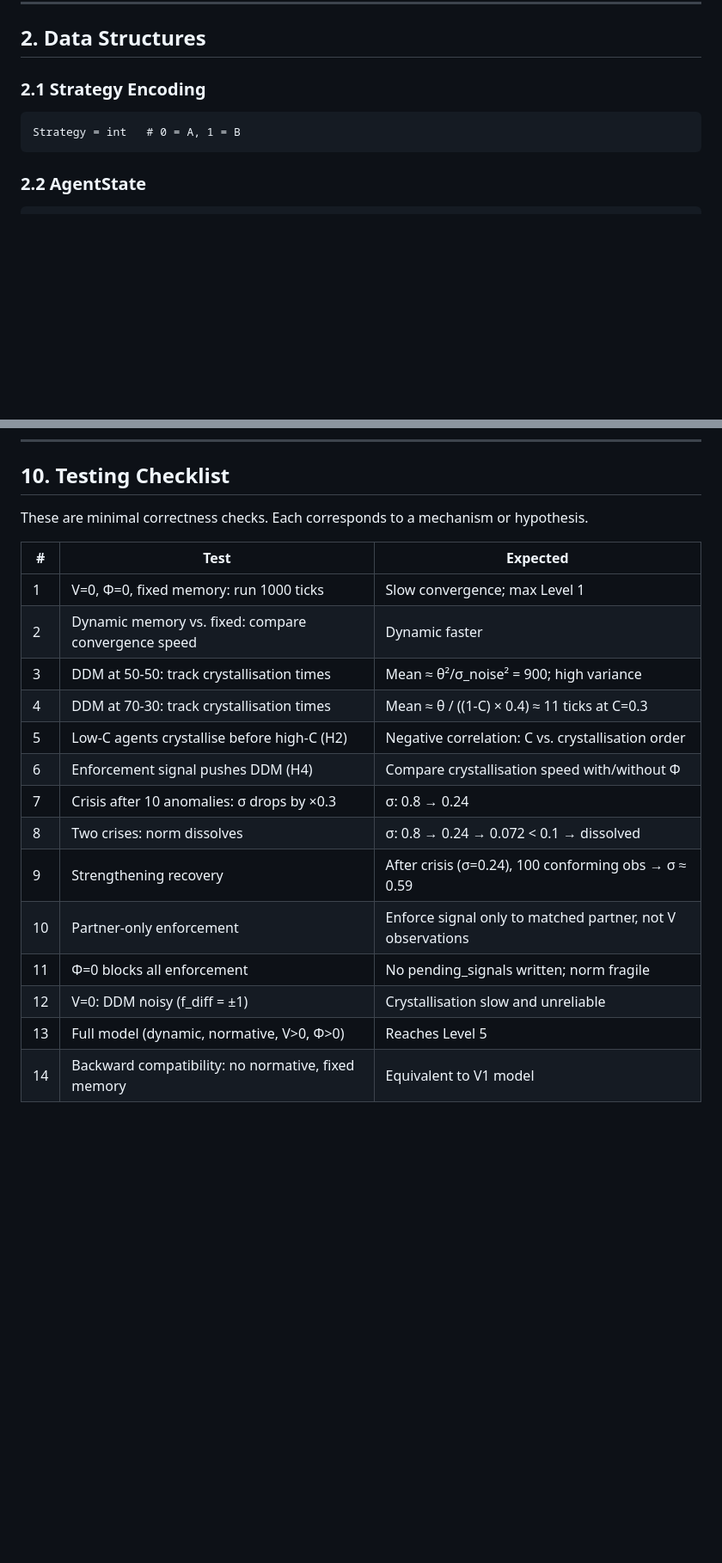
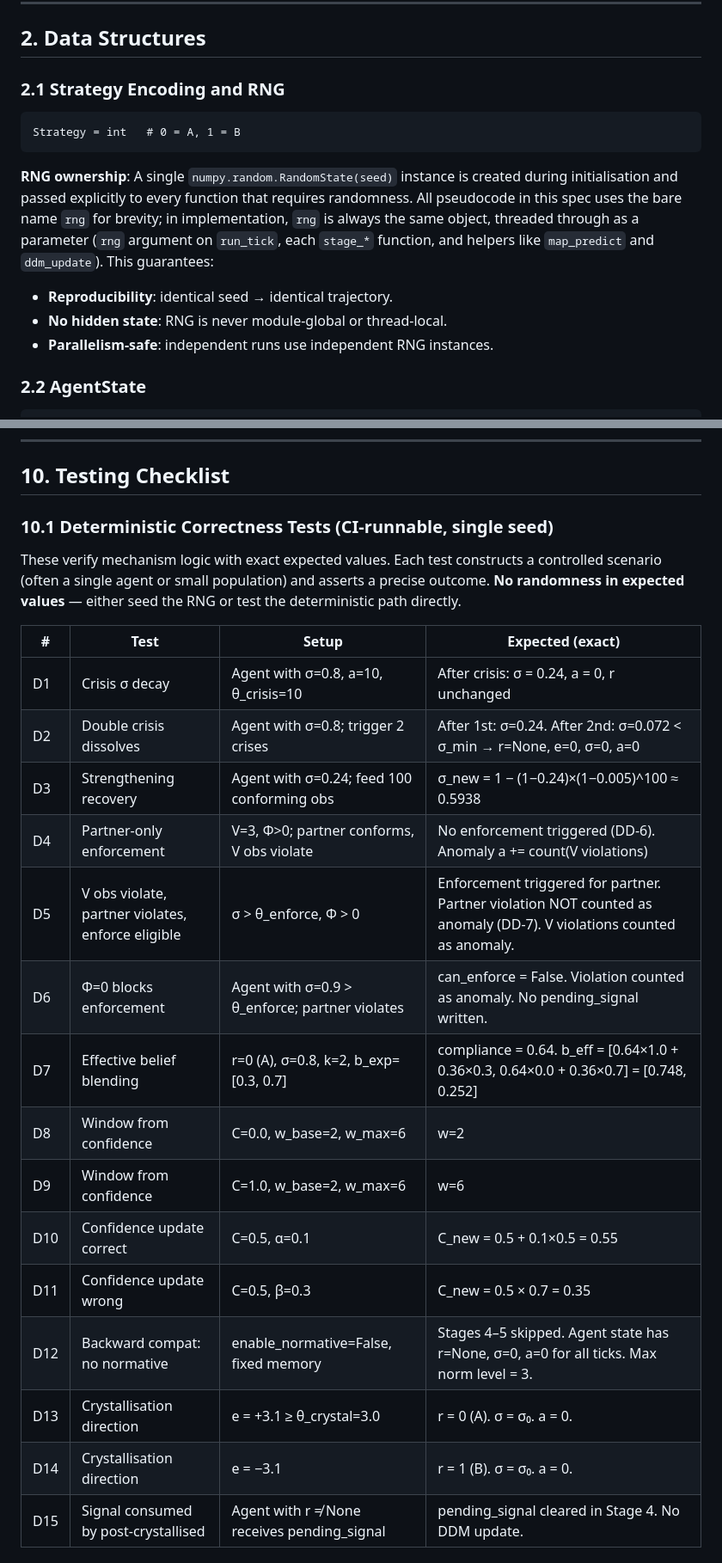
Before and after one commit to WuQingYi20/meanField_memory, a Markdown page: docs/implementation_spec_v5.md, 2 parts joined by grey strips. Shown at 86% size. GitHub-like rendering; blank space fills up the shorter version.

Commit message:
Refine v5 implementation spec and update docs

````diff
--- a/docs/implementation_spec_v5.md
+++ b/docs/implementation_spec_v5.md
@@ -74,11 +75,21 @@
 
 ## 2. Data Structures
 
-### 2.1 Strategy Encoding
+### 2.1 Strategy Encoding and RNG
 
 ```
 Strategy = int   # 0 = A, 1 = B
 ```
+
+**RNG ownership**: A single `numpy.random.RandomState(seed)` instance is created
+during initialisation and passed explicitly to every function that requires
+randomness. All pseudocode in this spec uses the bare name `rng` for brevity;
+in implementation, `rng` is always the same object, threaded through as a
+parameter (`rng` argument on `run_tick`, each `stage_*` function, and helpers
+like `map_predict` and `ddm_update`). This guarantees:
+- **Reproducibility**: identical seed → identical trajectory.
+- **No hidden state**: RNG is never module-global or thread-local.
+- **Parallelism-safe**: independent runs use independent RNG instances.
 
 ### 2.2 AgentState
 
@@ -819,21 +868,28 @@ prevent stale-value bugs.
 
 ## 10. Testing Checklist
 
-These are minimal correctness checks. Each corresponds to a mechanism or hypothesis.
+### 10.1 Deterministic Correctness Tests (CI-runnable, single seed)
 
-| # | Test | Expected |
-|---|------|----------|
-| 1 | V=0, Φ=0, fixed memory: run 1000 ticks | Slow convergence; max Level 1 |
-| 2 | Dynamic memory vs. fixed: compare convergence speed | Dynamic faster |
-| 3 | DDM at 50-50: track crystallisation times | Mean ≈ θ²/σ\_noise² = 900; high variance |
-| 4 | DDM at 70-30: track crystallisation times | Mean ≈ θ / ((1-C) × 0.4) ≈ 11 ticks at C=0.3 |
-| 5 | Low-C agents crystallise before high-C (H2) | Negative correlation: C vs. crystallisation order |
-| 6 | Enforcement signal pushes DDM (H4) | Compare crystallisation speed with/without Φ |
-| 7 | Crisis after 10 anomalies: σ drops by ×0.3 | σ: 0.8 → 0.24 |
-| 8 | Two crises: norm dissolves | σ: 0.8 → 0.24 → 0.072 < 0.1 → dissolved |
-| 9 | Strengthening recovery | After crisis (σ=0.24), 100 conforming obs → σ ≈ 0.59 |
-| 10 | Partner-only enforcement | Enforce signal only to matched partner, not V observations |
-| 11 | Φ=0 blocks all enforcement | No pending\_signals written; norm fragile |
-| 12 | V=0: DDM noisy (f\_diff = ±1) | Crystallisation slow and unreliable |
-| 13 | Full model (dynamic, normative, V>0, Φ>0) | Reaches Level 5 |
-| 14 | Backward compatibility: no normative, fixed memory | Equivalent to V1 model |
+These verify mechanism logic with exact expected values. Each test constructs a
+controlled scenario (often a single agent or small population) and asserts a
+precise outcome. **No randomness in expected values** — either seed the RNG or
+test the deterministic path directly.
+
+| # | Test | Setup | Expected (exact) |
+|---|------|-------|-------------------|
+| D1 | Crisis σ decay | Agent with σ=0.8, a=10, θ\_crisis=10 | After crisis: σ = 0.24, a = 0, r unchanged |
+| D2 | Double crisis dissolves | Agent with σ=0.8; trigger 2 crises | After 1st: σ=0.24. After 2nd: σ=0.072 < σ\_min → r=None, e=0, σ=0, a=0 |
+| D3 | Strengthening recovery | Agent with σ=0.24; feed 100 conforming obs | σ\_new = 1 − (1−0.24)×(1−0.005)^100 ≈ 0.5938 |
+| D4 | Partner-only enforcement | V=3, Φ>0; partner conforms, V obs violate | No enforcement triggered (DD-6). Anomaly a += count(V violations) |
+| D5 | V obs violate, partner violates, enforce eligible | σ > θ\_enforce, Φ > 0 | Enforcement triggered for partner. Partner violation NOT counted as anomaly (DD-7). V violations counted as anomaly. |
+| D6 | Φ=0 blocks enforcement | Agent with σ=0.9 > θ\_enforce; partner violates | can\_enforce = False. Violation counted as anomaly. No pending\_signal written. |
+| D7 | Effective belief blending | r=0 (A), σ=0.8, k=2, b\_exp=[0.3, 0.7] | compliance = 0.64. b\_eff = [0.64×1.0 + 0.36×0.3, 0.64×0.0 + 0.36×0.7] = [0.748, 0.252] |
+| D8 | Window from confidence | C=0.0, w\_base=2, w\_max=6 | w=2 |
+| D9 | Window from confidence | C=1.0, w\_base=2, w\_max=6 | w=6 |
+| D10 | Confidence update correct | C=0.5, α=0.1 | C\_new = 0.5 + 0.1×0.5 = 0.55 |
+| D11 | Confidence update wrong | C=0.5, β=0.3 | C\_new = 0.5 × 0.7 = 0.35 |
+| D12 | Backward compat: no normative | enable\_normative=False, fixed memory | Stages 4–5 skipped. Agent state has r=None, σ=0, a=0 for all ticks. Max norm level = 3. |
+| D13 | Crystallisation direction | e = +3.1 ≥ θ\_crystal=3.0 | r = 0 (A). σ = σ₀. a = 0. |
+| D14 | Crystallisation direction | e = −3.1 | r = 1 (B). σ = σ₀. a = 0. |
+| D15 | Signal consumed by post-crystallised | Agent with r ≠ None receives pending\_signal | pending\_signal cleared in Stage 4. No DDM update. |
+
````
Also changed, not shown: other parts of docs/implementation_spec_v5.md (+69 -15 lines), CLAUDE.md (deleted, +0 -281 lines).
